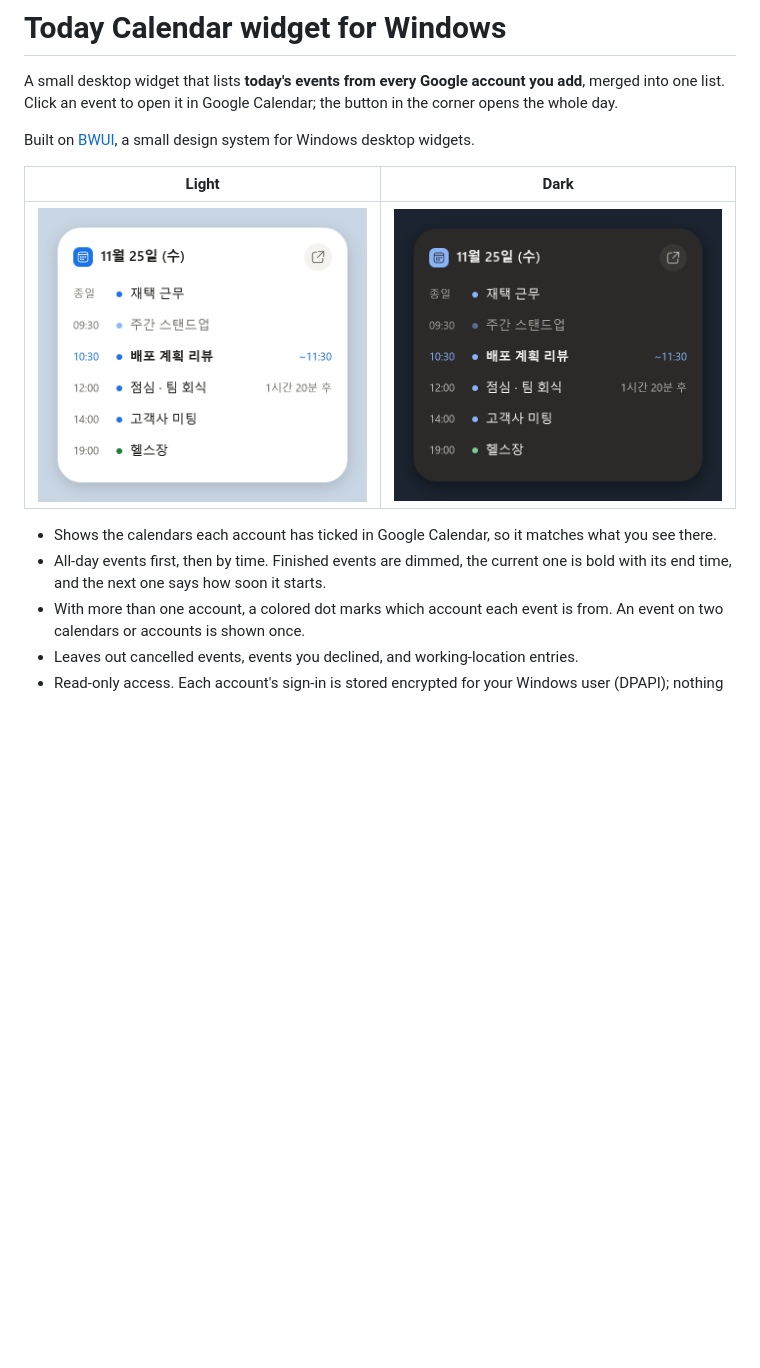
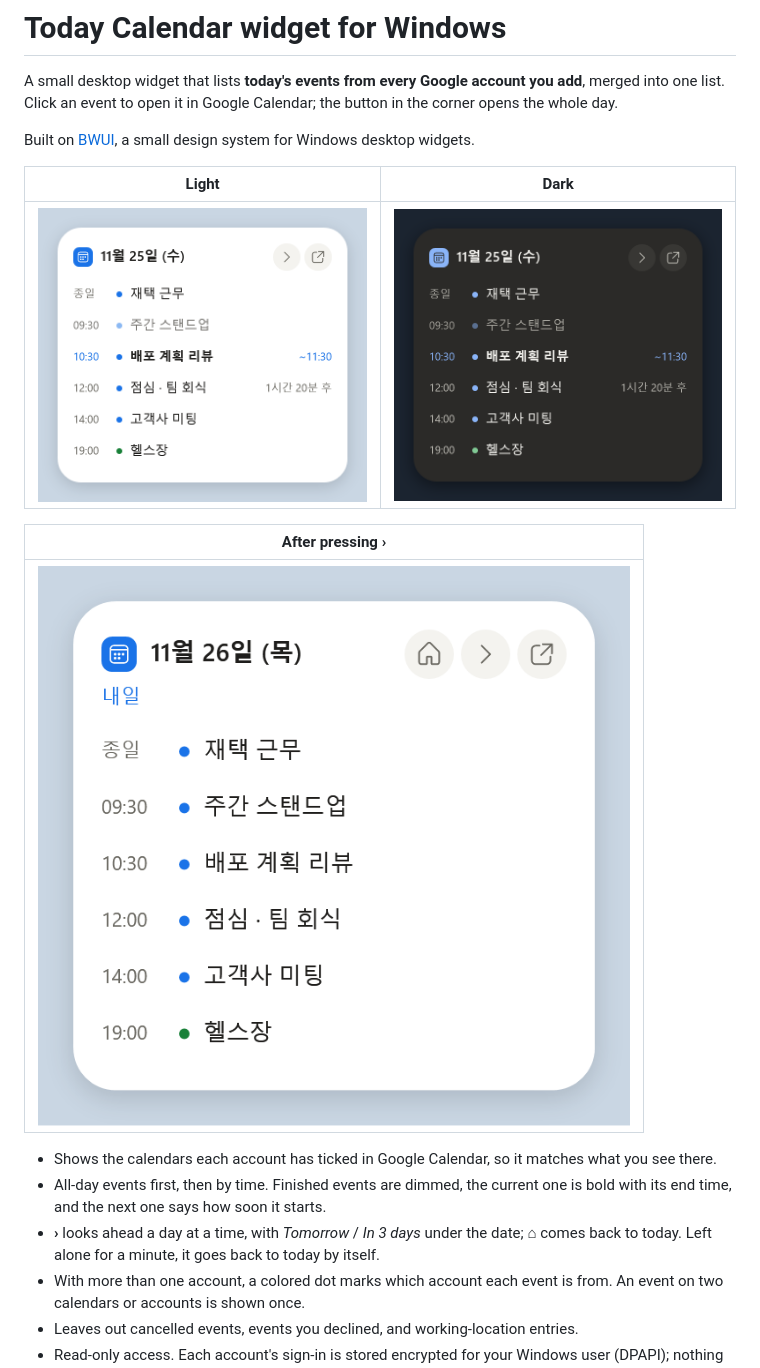
Before and after one commit to byeonggwan/windows-today-calendar-widget, a Markdown page: README.md, the part around the change. GitHub-like rendering; pictures changed too: docs/today-dark.png, docs/today-light.png, docs/tomorrow-light.png (added); blank space fills up the shorter version.

```diff
--- a/README.md
+++ b/README.md
@@ -8,8 +8,13 @@ Built on [BWUI](https://github.com/byeonggwan/bwui), a small design system for W
 |---|---|
 | ![Today, light](docs/today-light.png) | ![Today, dark](docs/today-dark.png) |
 
+| After pressing › |
+|---|
+| ![Tomorrow](docs/tomorrow-light.png) |
+
 - Shows the calendars each account has ticked in Google Calendar, so it matches what you see there.
 - All-day events first, then by time. Finished events are dimmed, the current one is bold with its end time, and the next one says how soon it starts.
+- **›** looks ahead a day at a time, with *Tomorrow* / *In 3 days* under the date; **⌂** comes back to today. Left alone for a minute, it goes back to today by itself.
 - With more than one account, a colored dot marks which account each event is from. An event on two calendars or accounts is shown once.
 - Leaves out cancelled events, events you declined, and working-location entries.
 - Read-only access. Each account's sign-in is stored encrypted for your Windows user (DPAPI); nothing is sent anywhere except Google.
```
Also changed, not shown: docs/setup-light.png, 3 other files.
